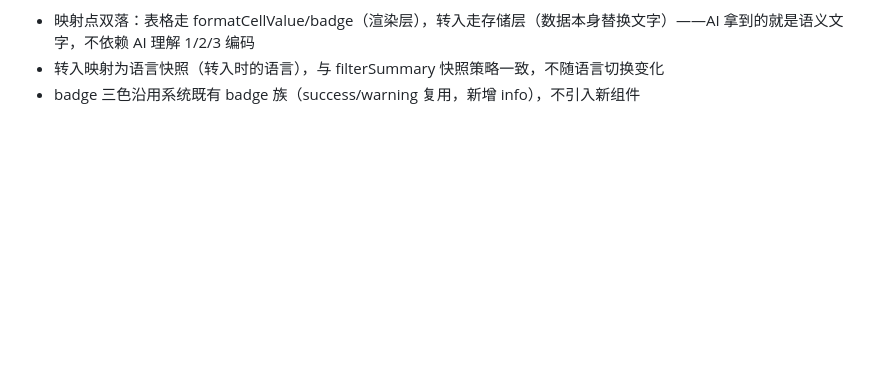
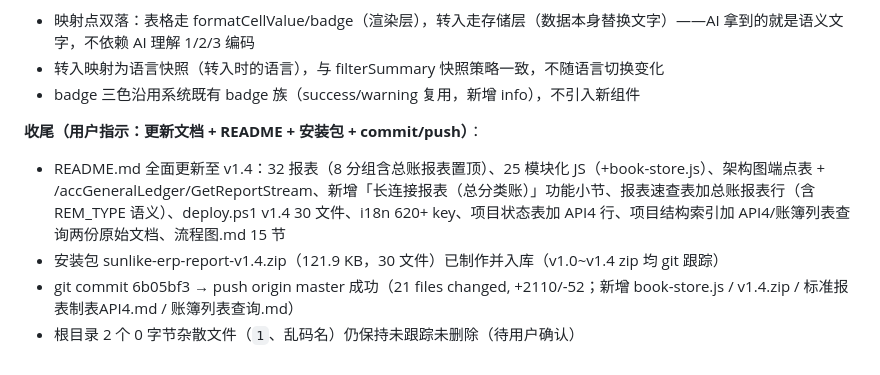
Before and after one commit to ksmingkimo/AsCoding, a Markdown page: 对话记录.md, the part around the change. Rendered like a GitHub page; blank space fills up the shorter version.

Commit message:
docs: 对话记录 Round 46 收尾（README/安装包/commit-push 记录）
Co-Authored-By: Claude <noreply@anthropic.com>

```diff
--- a/对话记录.md
+++ b/对话记录.md
@@ -1914,3 +1914,9 @@ function post(apiPath, body) {
 - 映射点双落：表格走 formatCellValue/badge（渲染层），转入走存储层（数据本身替换文字）——AI 拿到的就是语义文字，不依赖 AI 理解 1/2/3 编码
 - 转入映射为语言快照（转入时的语言），与 filterSummary 快照策略一致，不随语言切换变化
 - badge 三色沿用系统既有 badge 族（success/warning 复用，新增 info），不引入新组件
+
+**收尾（用户指示：更新文档 + README + 安装包 + commit/push）**：
+- README.md 全面更新至 v1.4：32 报表（8 分组含总账报表置顶）、25 模块化 JS（+book-store.js）、架构图端点表 + /accGeneralLedger/GetReportStream、新增「长连接报表（总分类账）」功能小节、报表速查表加总账报表行（含 REM_TYPE 语义）、deploy.ps1 v1.4 30 文件、i18n 620+ key、项目状态表加 API4 行、项目结构索引加 API4/账簿列表查询两份原始文档、流程图.md 15 节
+- 安装包 sunlike-erp-report-v1.4.zip（121.9 KB，30 文件）已制作并入库（v1.0~v1.4 zip 均 git 跟踪）
+- git commit 6b05bf3 → push origin master 成功（21 files changed, +2110/-52；新增 book-store.js / v1.4.zip / 标准报表制表API4.md / 账簿列表查询.md）
+- 根目录 2 个 0 字节杂散文件（`1`、乱码名）仍保持未跟踪未删除（待用户确认）
```
